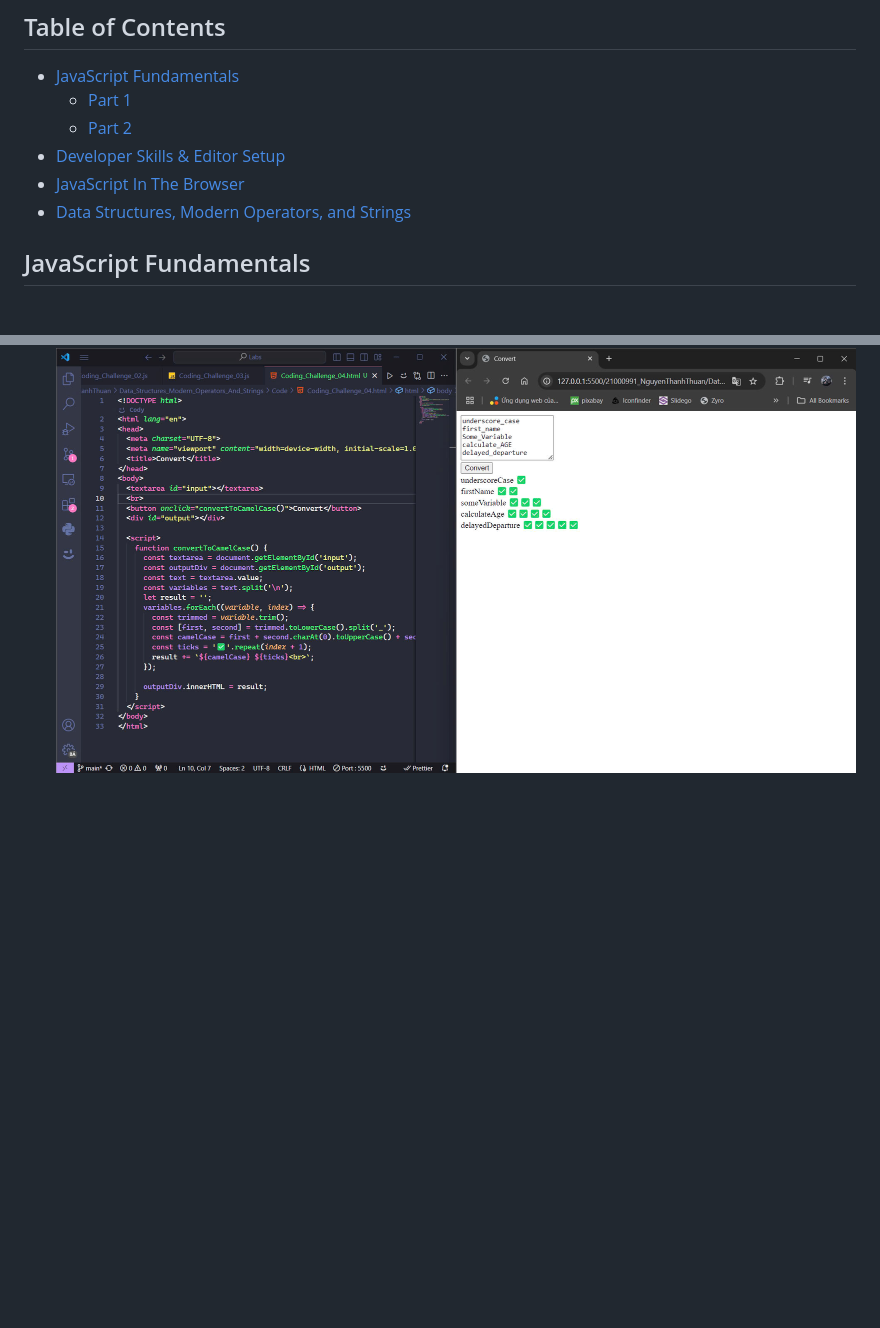
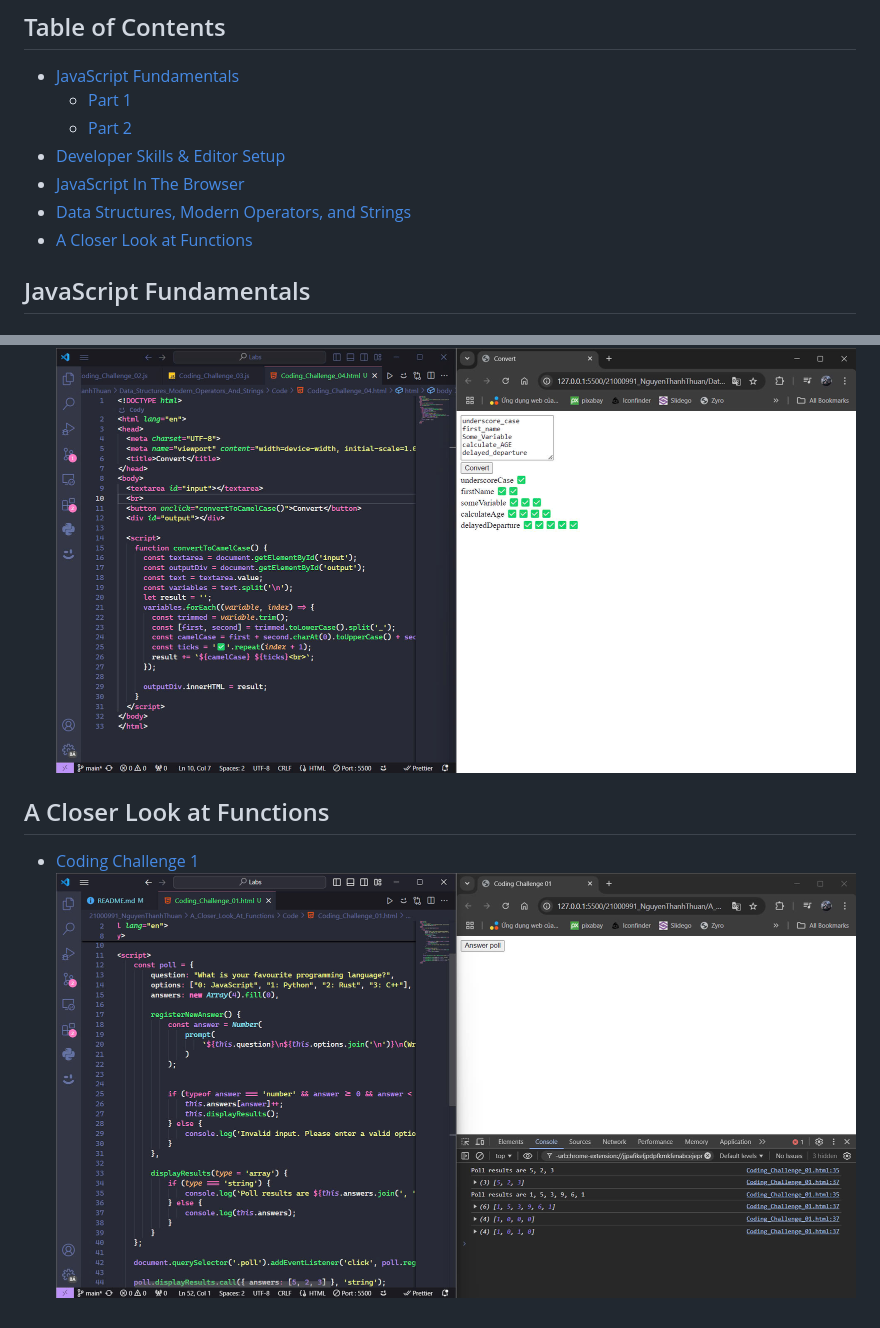
Before and after one commit to genius-wizard-dev/21000991_NguyenThanhThuan, a Markdown page: README.md, 2 parts joined by grey strips. Drawn GitHub-style; blank space fills up the shorter version.

```diff
--- a/README.md
+++ b/README.md
@@ -8,6 +8,7 @@
 - [Developer Skills & Editor Setup](#developer-skills--editor-setup)
 - [JavaScript In The Browser](#javascript-in-the-browser)
 - [Data Structures, Modern Operators, and Strings](#data-structures-modern-operators-and-strings)
+- [A Closer Look at Functions](#a-closer-look-at-functions)
 
 ## JavaScript Fundamentals
 
@@ -61,3 +62,7 @@ Data Structures
   ![Coding Challenge 3](Data_Structures_Modern_Operators_And_Strings/Images/Coding_Challenge_03.jpg)
 - [Coding Challenge 4](Data_Structures_Modern_Operators_And_Strings/Code/Coding_Challenge_04.html)
   ![Coding Challenge 4](Data_Structures_Modern_Operators_And_Strings/Images/Coding_Challenge_04.jpg)
+
+## A Closer Look at Functions
+- [Coding Challenge 1](A_Closer_Look_At_Functions/Code/Coding_Challenge_01.js)
+  ![Coding Challenge 1](A_Closer_Look_At_Functions/Images/Coding_Challenge_01.jpg)
```
